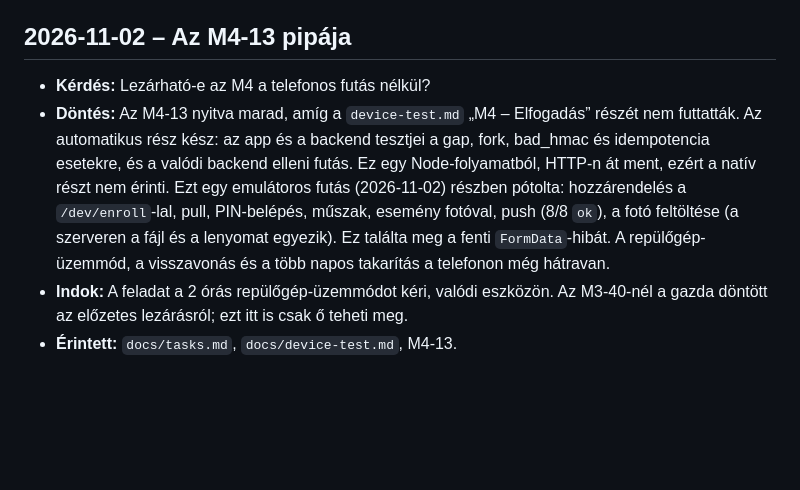
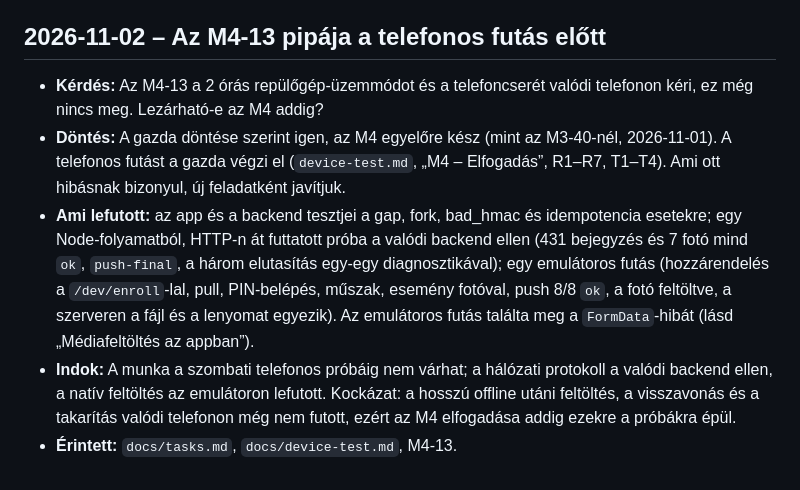
Before and after one commit to tamas-labs/waypost, a Markdown page: docs/decisions.md, the part around the change. GitHub-like rendering; blank space fills up the shorter version.

Commit message:
Close M4 before the phone run (M4-13)
The owner takes M4 as done: the tests, the run against the real backend
and the emulator run passed. The phone run of device-test.md (airplane
mode, phone replacement, cleanup over days) is still theirs to do; what
fails there becomes a new task.

Co-Authored-By: Claude Opus 5.5 <noreply@anthropic.com>

```diff
--- a/docs/decisions.md
+++ b/docs/decisions.md
@@ -640,9 +640,10 @@ A közös szerződést (sémák, lánc, menetrend-kibontás) érintő döntések
 - **Indok:** Specifikáció *Push és média*, *Adatmegőrzés*; M3-21.
 - **Érintett:** `src/sync/cleanup.ts`, `src/sync/runtime.ts`, M4-12.
 
-## 2026-11-02 – Az M4-13 pipája
+## 2026-11-02 – Az M4-13 pipája a telefonos futás előtt
 
-- **Kérdés:** Lezárható-e az M4 a telefonos futás nélkül?
-- **Döntés:** Az M4-13 nyitva marad, amíg a `device-test.md` „M4 – Elfogadás” részét nem futtatták. Az automatikus rész kész: az app és a backend tesztjei a gap, fork, bad_hmac és idempotencia esetekre, és a valódi backend elleni futás. Ez egy Node-folyamatból, HTTP-n át ment, ezért a natív részt nem érinti. Ezt egy emulátoros futás (2026-11-02) részben pótolta: hozzárendelés a `/dev/enroll`-lal, pull, PIN-belépés, műszak, esemény fotóval, push (8/8 `ok`), a fotó feltöltése (a szerveren a fájl és a lenyomat egyezik). Ez találta meg a fenti `FormData`-hibát. A repülőgép-üzemmód, a visszavonás és a több napos takarítás a telefonon még hátravan.
-- **Indok:** A feladat a 2 órás repülőgép-üzemmódot kéri, valódi eszközön. Az M3-40-nél a gazda döntött az előzetes lezárásról; ezt itt is csak ő teheti meg.
+- **Kérdés:** Az M4-13 a 2 órás repülőgép-üzemmódot és a telefoncserét valódi telefonon kéri, ez még nincs meg. Lezárható-e az M4 addig?
+- **Döntés:** A gazda döntése szerint igen, az M4 egyelőre kész (mint az M3-40-nél, 2026-11-01). A telefonos futást a gazda végzi el (`device-test.md`, „M4 – Elfogadás”, R1–R7, T1–T4). Ami ott hibásnak bizonyul, új feladatként javítjuk.
+- **Ami lefutott:** az app és a backend tesztjei a gap, fork, bad_hmac és idempotencia esetekre; egy Node-folyamatból, HTTP-n át futtatott próba a valódi backend ellen (431 bejegyzés és 7 fotó mind `ok`, `push-final`, a három elutasítás egy-egy diagnosztikával); egy emulátoros futás (hozzárendelés a `/dev/enroll`-lal, pull, PIN-belépés, műszak, esemény fotóval, push 8/8 `ok`, a fotó feltöltve, a szerveren a fájl és a lenyomat egyezik). Az emulátoros futás találta meg a `FormData`-hibát (lásd „Médiafeltöltés az appban”).
+- **Indok:** A munka a szombati telefonos próbáig nem várhat; a hálózati protokoll a valódi backend ellen, a natív feltöltés az emulátoron lefutott. Kockázat: a hosszú offline utáni feltöltés, a visszavonás és a takarítás valódi telefonon még nem futott, ezért az M4 elfogadása addig ezekre a próbákra épül.
 - **Érintett:** `docs/tasks.md`, `docs/device-test.md`, M4-13.
```
Also changed, not shown: docs/tasks.md (+2 -2 lines).
